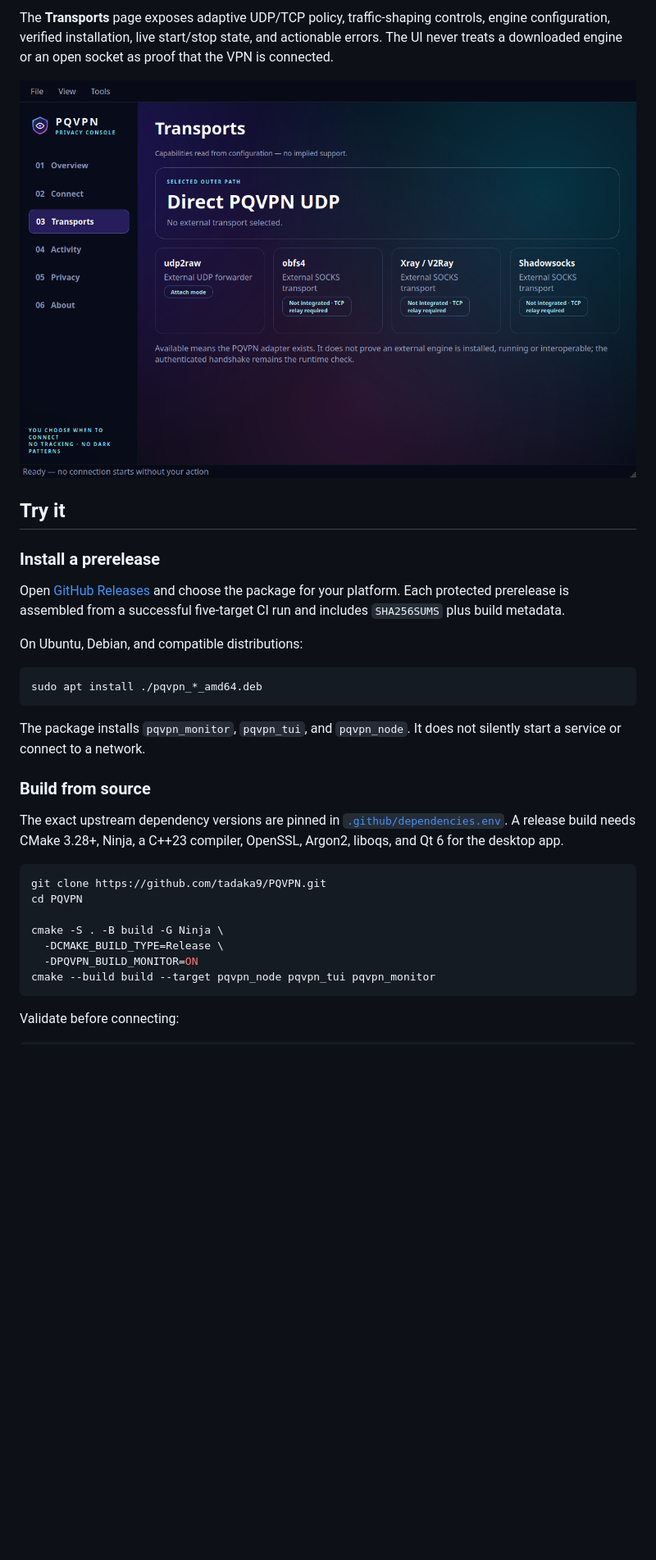
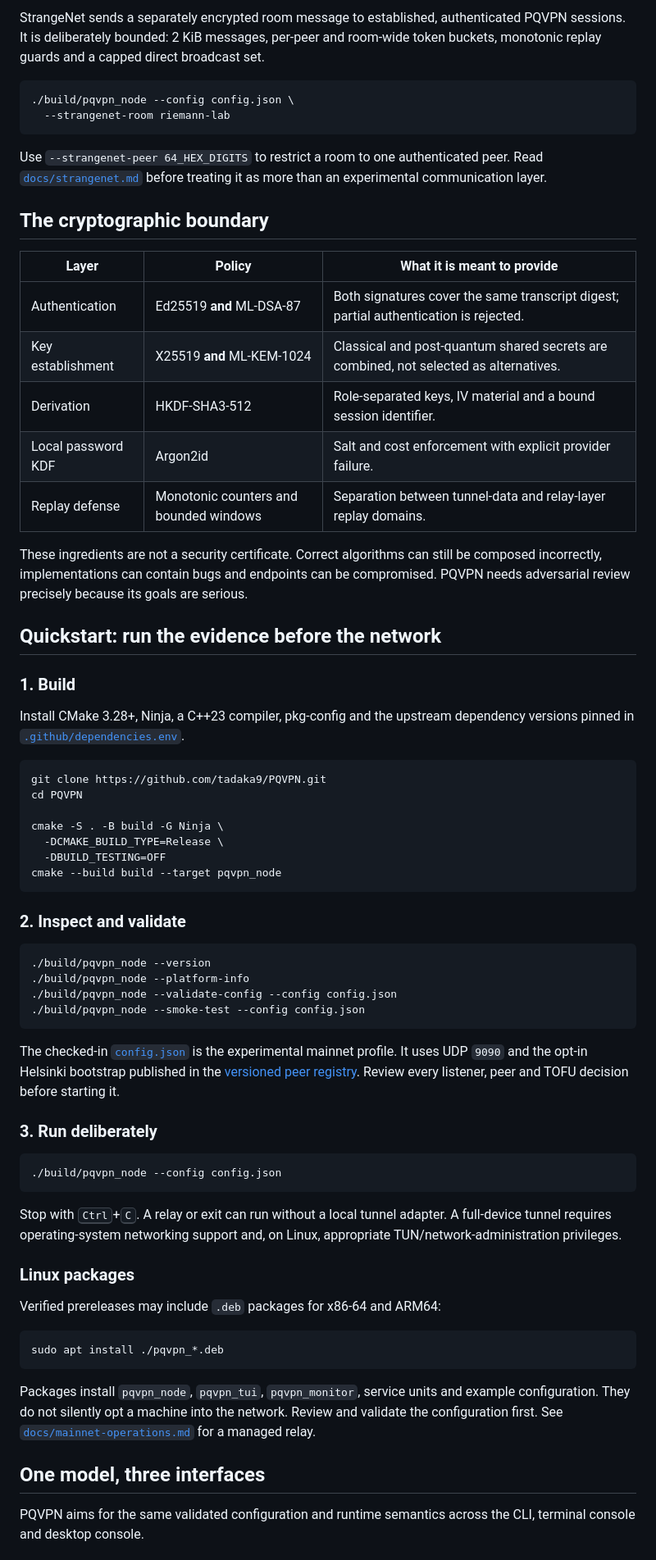
Before and after one commit to tadaka9/PQVPN, a Markdown page: README.md, the part around one of its changes. Shown at 82% size. Drawn GitHub-style; blank space fills up the shorter version.

````diff
--- a/README.md
+++ b/README.md
@@ -90,33 +120,38 @@ The Qt 6 desktop app turns configuration into a short, visible flow:
-The **Transports** page exposes adaptive UDP/TCP policy, traffic-shaping
-controls, engine configuration, verified installation, live start/stop state,
-and actionable errors. The UI never treats a downloaded engine or an open
-socket as proof that the VPN is connected.
-
-![PQVPN transport controls](docs/assets/pqvpn-console-transports.png)
-
-## Try it
-
-### Install a prerelease
-
-Open [GitHub Releases](https://github.com/tadaka9/PQVPN/releases) and choose the
-package for your platform. Each protected prerelease is assembled from a
-successful five-target CI run and includes `SHA256SUMS` plus build metadata.
-
-On Ubuntu, Debian, and compatible distributions:
+StrangeNet sends a separately encrypted room message to established,
+authenticated PQVPN sessions. It is deliberately bounded: 2 KiB messages,
+per-peer and room-wide token buckets, monotonic replay guards and a capped
+direct broadcast set.
 
 ```bash
-sudo apt install ./pqvpn_*_amd64.deb
+./build/pqvpn_node --config config.json \
+  --strangenet-room riemann-lab
 ```
 
-The package installs `pqvpn_monitor`, `pqvpn_tui`, and `pqvpn_node`. It does
-not silently start a service or connect to a network.
+Use `--strangenet-peer 64_HEX_DIGITS` to restrict a room to one authenticated
+peer. Read [`docs/strangenet.md`](docs/strangenet.md) before treating it as more
+than an experimental communication layer.
 
-### Build from source
+## The cryptographic boundary
 
-The exact upstream dependency versions are pinned in
-[`.github/dependencies.env`](.github/dependencies.env). A release build needs
-CMake 3.28+, Ninja, a C++23 compiler, OpenSSL, Argon2, liboqs, and Qt 6 for the
-desktop app.
+| Layer | Policy | What it is meant to provide |
+|---|---|---|
+| Authentication | Ed25519 **and** ML-DSA-87 | Both signatures cover the same transcript digest; partial authentication is rejected. |
+| Key establishment | X25519 **and** ML-KEM-1024 | Classical and post-quantum shared secrets are combined, not selected as alternatives. |
+| Derivation | HKDF-SHA3-512 | Role-separated keys, IV material and a bound session identifier. |
+| Local password KDF | Argon2id | Salt and cost enforcement with explicit provider failure. |
+| Replay defense | Monotonic counters and bounded windows | Separation between tunnel-data and relay-layer replay domains. |
+
+These ingredients are not a security certificate. Correct algorithms can
+still be composed incorrectly, implementations can contain bugs and endpoints
+can be compromised. PQVPN needs adversarial review precisely because its goals
+are serious.
+
+## Quickstart: run the evidence before the network
+
+### 1. Build
+
+Install CMake 3.28+, Ninja, a C++23 compiler, pkg-config and the upstream
+dependency versions pinned in [`.github/dependencies.env`](.github/dependencies.env).
 
 ```bash
 git clone https://github.com/tadaka9/PQVPN.git
@@ -124,8 +159,49 @@ cd PQVPN
 
 cmake -S . -B build -G Ninja \
   -DCMAKE_BUILD_TYPE=Release \
-  -DPQVPN_BUILD_MONITOR=ON
-cmake --build build --target pqvpn_node pqvpn_tui pqvpn_monitor
+  -DBUILD_TESTING=OFF
+cmake --build build --target pqvpn_node
 ```
 
-Validate before connecting:
+### 2. Inspect and validate
+
+```bash
+./build/pqvpn_node --version
+./build/pqvpn_node --platform-info
+./build/pqvpn_node --validate-config --config config.json
+./build/pqvpn_node --smoke-test --config config.json
+```
+
+The checked-in [`config.json`](config.json) is the experimental mainnet
+profile. It uses UDP `9090` and the opt-in Helsinki bootstrap published in the
+[versioned peer registry](https://tadaka9.github.io/PQVPN/mainnet/peers.json).
+Review every listener, peer and TOFU decision before starting it.
+
+### 3. Run deliberately
+
+```bash
+./build/pqvpn_node --config config.json
+```
+
+Stop with <kbd>Ctrl</kbd>+<kbd>C</kbd>. A relay or exit can run without a local
+tunnel adapter. A full-device tunnel requires operating-system networking
+support and, on Linux, appropriate TUN/network-administration privileges.
+
+### Linux packages
+
+Verified prereleases may include `.deb` packages for x86-64 and ARM64:
+
+```bash
+sudo apt install ./pqvpn_*.deb
+```
+
+Packages install `pqvpn_node`, `pqvpn_tui`, `pqvpn_monitor`, service units and
+example configuration. They do not silently opt a machine into the network.
+Review and validate the configuration first. See
+[`docs/mainnet-operations.md`](docs/mainnet-operations.md) for a managed relay.
+
+## One model, three interfaces
+
+PQVPN aims for the same validated configuration and runtime semantics across
+the CLI, terminal console and desktop console.
+
````
Also changed, not shown: other parts of README.md (+264 -182 lines).
